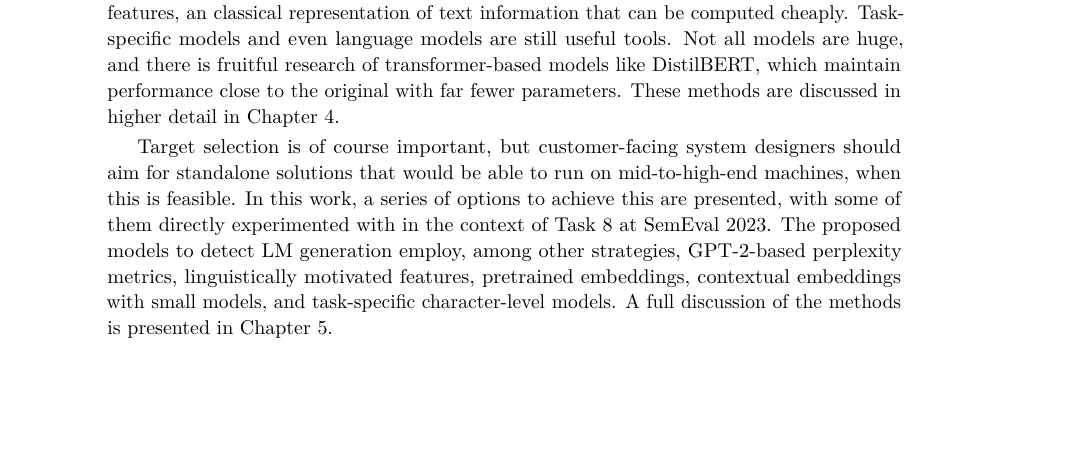
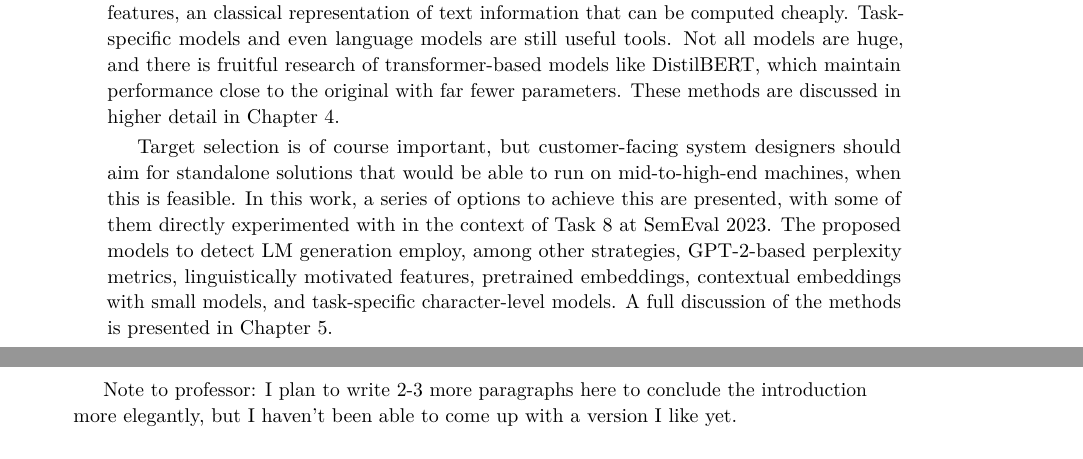
Before and after one commit to waron97/uni-tuebingen.winkler.ma-thesis, a LaTeX thesis (src/thesis.tex, which reads src/sections/02a-intro.tex): part of page 8 of 23 before the commit and two parts of pages 8 and 9 of 23 after it, the two joined at a grey line, cut so that both start at the same text, the shorter picture padded with empty space. Compiled offline with pdfLaTeX.

Commit message:
add note to professor

```diff
--- a/src/sections/02a-intro.tex
+++ b/src/sections/02a-intro.tex
@@ -60,3 +60,5 @@ Target selection is of course important, but customer-facing system designers sh
 In this work, a series of options to achieve this are presented, with some of them directly experimented with in the context of Task 8 at SemEval 2023.
 The proposed models to detect LM generation employ, among other strategies, GPT-2-based perplexity metrics, linguistically motivated features, pretrained embeddings, contextual embeddings with small models, and task-specific character-level models.
 A full discussion of the methods is presented in Chapter \ref{sec:task}.
+
+Note to professor: I plan to write 2-3 more paragraphs here to conclude the introduction more elegantly, but I haven't been able to come up with a version I like yet.
```
